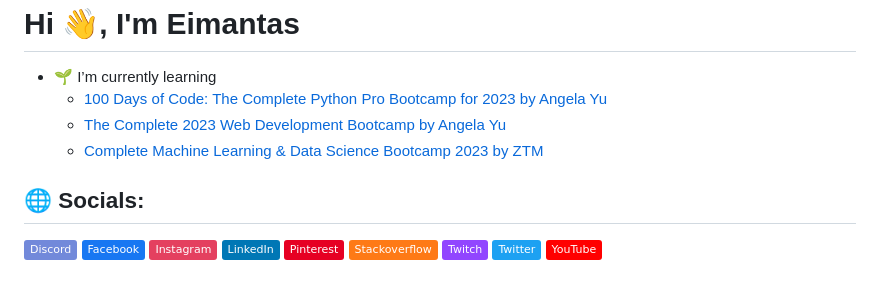
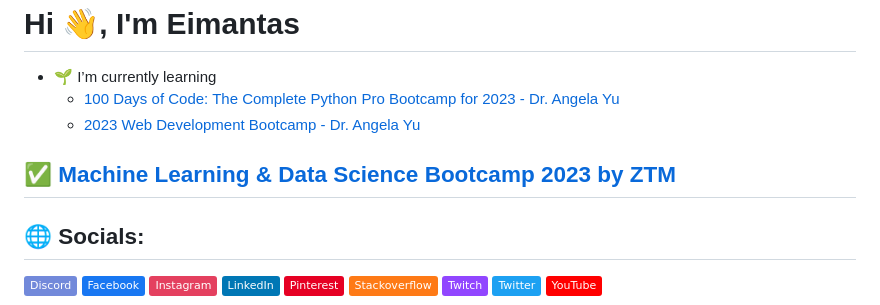
Before and after one commit to redrum88/redrum88, a Markdown page: README.md, the part around the change. GitHub-like rendering; badges without logos.

```diff
--- a/README.md
+++ b/README.md
@@ -1,9 +1,10 @@
 <h1>Hi 👋, I'm Eimantas</h1>
 
 - 🌱 I’m currently learning
-    * [100 Days of Code: The Complete Python Pro Bootcamp for 2023 by Angela Yu](https://github.com/redrum88/100-Days-of-Code-Python-Bootcamp)
-    * [The Complete 2023 Web Development Bootcamp by Angela Yu](https://github.com/redrum88/Web-Development-Bootcamp)
-    * [Complete Machine Learning & Data Science Bootcamp 2023 by ZTM](https://github.com/redrum88/Machine_Learning_and_Data_Science)
+    * [100 Days of Code: The Complete Python Pro Bootcamp for 2023 - Dr. Angela Yu](https://github.com/redrum88/100-Days-of-Code-Python-Bootcamp)
+    * [2023 Web Development Bootcamp - Dr. Angela Yu](https://github.com/redrum88/Web-Development-Bootcamp)
+
+##  ✅ [Machine Learning & Data Science Bootcamp 2023 by ZTM](https://github.com/redrum88/Machine_Learning_and_Data_Science)
 <!--    * [Beginning C++ Programming - From Beginner to Beyond](https://www.udemy.com/course/beginning-c-plus-plus-programming/)
     * [The Complete Flutter Development Bootcamp with Dart](https://www.udemy.com/course/flutter-bootcamp-with-dart/)
     * [Blender Environment Artist: Create 3D Worlds by GameDev.tv](https://www.udemy.com/course/blenderenvironment/)
```
